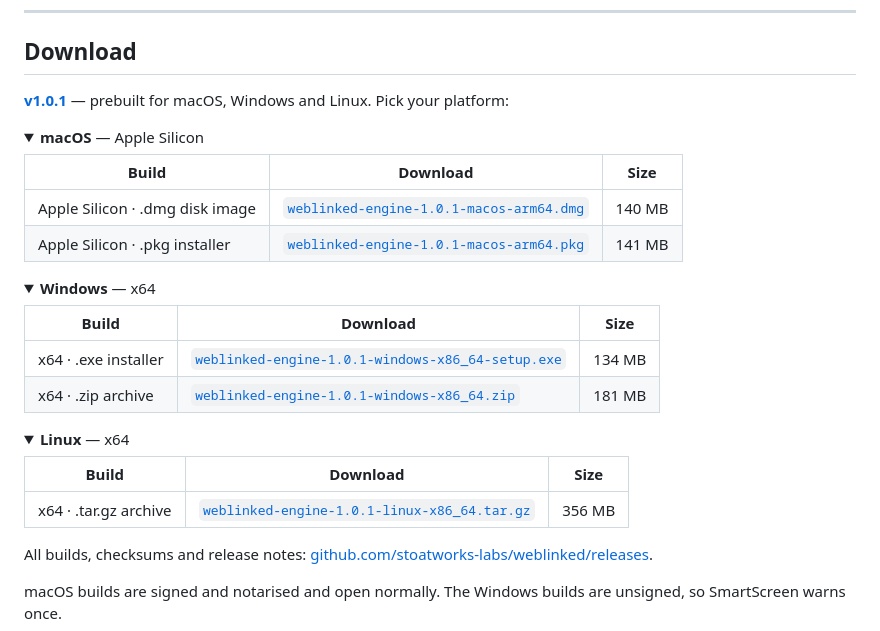
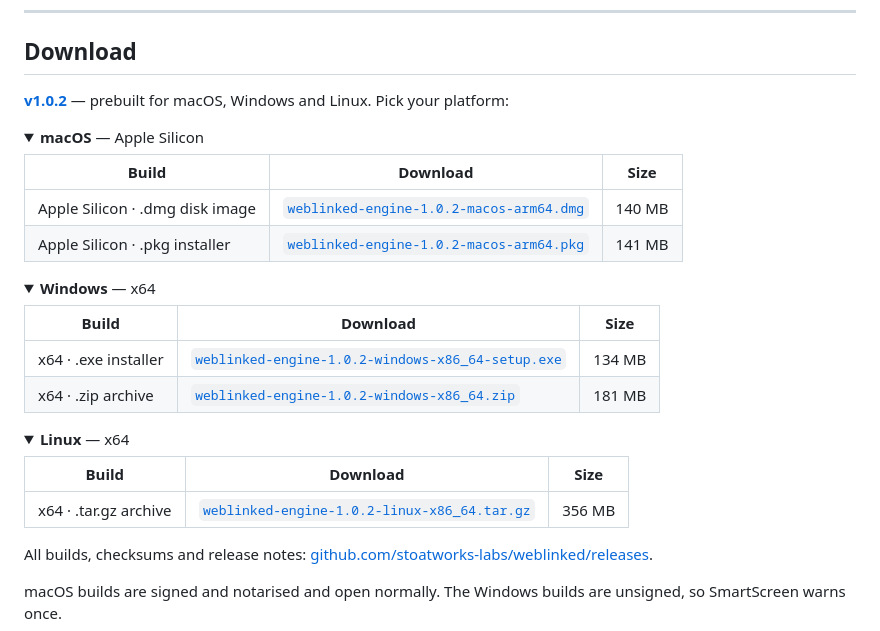
Before and after one commit to stoatworks-labs/weblinked, a Markdown page: README.md, the part around the change. GitHub-like rendering; folded sections open.

Commit message:
README: regenerate the download block for v1.0.2
gen-downloads.py, from the release that now exists and its notarised assets.

Co-Authored-By: Claude Opus 5 <noreply@anthropic.com>

```diff
--- a/README.md
+++ b/README.md
@@ -88,15 +88,15 @@ Regenerate all five with [`tools/screenshots.sh`](tools/screenshots.sh).
 
 ## Download
 
-**[v1.0.1](https://github.com/stoatworks-labs/weblinked/releases/tag/v1.0.1)** — prebuilt for macOS, Windows and Linux. Pick your platform:
+**[v1.0.2](https://github.com/stoatworks-labs/weblinked/releases/tag/v1.0.2)** — prebuilt for macOS, Windows and Linux. Pick your platform:
 
 <details>
 <summary><b>macOS</b> — Apple Silicon</summary>
 
 | Build | Download | Size |
 | --- | --- | --- |
-| Apple Silicon · .dmg disk image | [`weblinked-engine-1.0.1-macos-arm64.dmg`](https://github.com/stoatworks-labs/weblinked/releases/download/v1.0.1/weblinked-engine-1.0.1-macos-arm64.dmg) | 140 MB |
-| Apple Silicon · .pkg installer | [`weblinked-engine-1.0.1-macos-arm64.pkg`](https://github.com/stoatworks-labs/weblinked/releases/download/v1.0.1/weblinked-engine-1.0.1-macos-arm64.pkg) | 141 MB |
+| Apple Silicon · .dmg disk image | [`weblinked-engine-1.0.2-macos-arm64.dmg`](https://github.com/stoatworks-labs/weblinked/releases/download/v1.0.2/weblinked-engine-1.0.2-macos-arm64.dmg) | 140 MB |
+| Apple Silicon · .pkg installer | [`weblinked-engine-1.0.2-macos-arm64.pkg`](https://github.com/stoatworks-labs/weblinked/releases/download/v1.0.2/weblinked-engine-1.0.2-macos-arm64.pkg) | 141 MB |
 
 </details>
 
@@ -105,8 +105,8 @@ Regenerate all five with [`tools/screenshots.sh`](tools/screenshots.sh).
 
 | Build | Download | Size |
 | --- | --- | --- |
-| x64 · .exe installer | [`weblinked-engine-1.0.1-windows-x86_64-setup.exe`](https://github.com/stoatworks-labs/weblinked/releases/download/v1.0.1/weblinked-engine-1.0.1-windows-x86_64-setup.exe) | 134 MB |
-| x64 · .zip archive | [`weblinked-engine-1.0.1-windows-x86_64.zip`](https://github.com/stoatworks-labs/weblinked/releases/download/v1.0.1/weblinked-engine-1.0.1-windows-x86_64.zip) | 181 MB |
+| x64 · .exe installer | [`weblinked-engine-1.0.2-windows-x86_64-setup.exe`](https://github.com/stoatworks-labs/weblinked/releases/download/v1.0.2/weblinked-engine-1.0.2-windows-x86_64-setup.exe) | 134 MB |
+| x64 · .zip archive | [`weblinked-engine-1.0.2-windows-x86_64.zip`](https://github.com/stoatworks-labs/weblinked/releases/download/v1.0.2/weblinked-engine-1.0.2-windows-x86_64.zip) | 181 MB |
 
 </details>
 
@@ -115,7 +115,7 @@ Regenerate all five with [`tools/screenshots.sh`](tools/screenshots.sh).
 
 | Build | Download | Size |
 | --- | --- | --- |
-| x64 · .tar.gz archive | [`weblinked-engine-1.0.1-linux-x86_64.tar.gz`](https://github.com/stoatworks-labs/weblinked/releases/download/v1.0.1/weblinked-engine-1.0.1-linux-x86_64.tar.gz) | 356 MB |
+| x64 · .tar.gz archive | [`weblinked-engine-1.0.2-linux-x86_64.tar.gz`](https://github.com/stoatworks-labs/weblinked/releases/download/v1.0.2/weblinked-engine-1.0.2-linux-x86_64.tar.gz) | 356 MB |
 
 </details>
 
```
